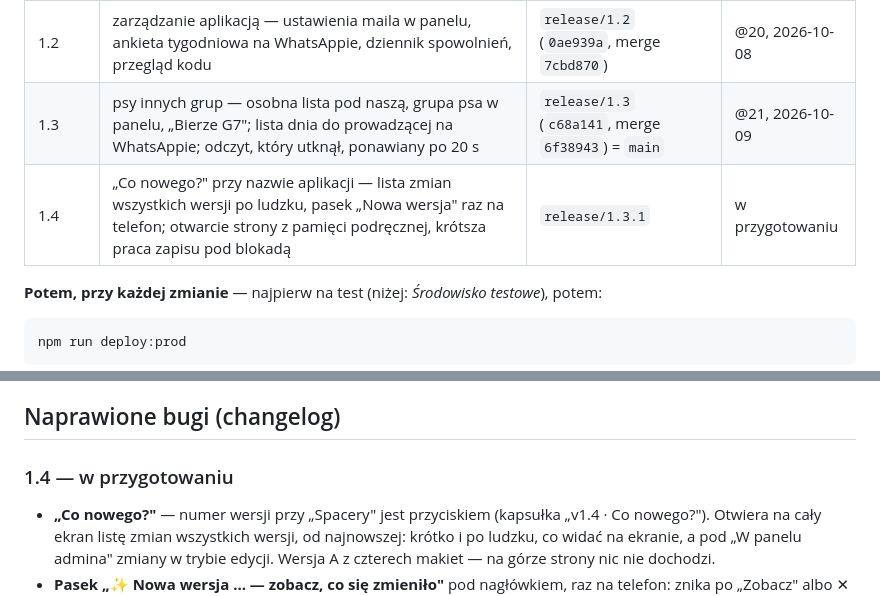
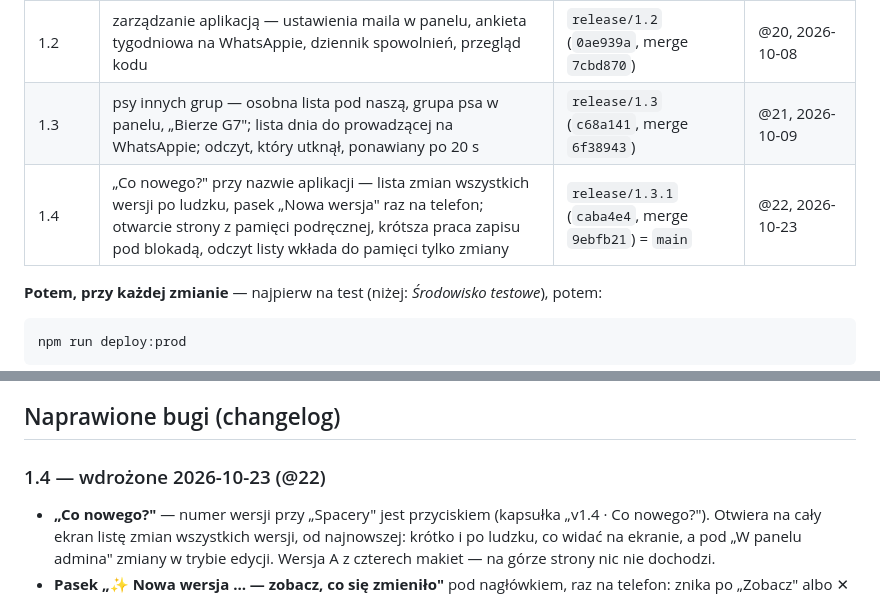
Before and after one commit to BIGbadEL/shelter_manager_g13, a Markdown page: README.md, 2 parts joined by grey strips. GitHub-like rendering.

Commit message:
Release 1.4: production @22, test @38
Co-Authored-By: Claude Opus 5.5 <noreply@anthropic.com>

```diff
--- a/README.md
+++ b/README.md
@@ -108,8 +108,8 @@ pilnuje, że pierwszy wpis to wersja z `package.json`, a każdy starszy ma datę
 | 1.1.1 | psy jednej osoby obok siebie na liście, miniony dzień po wolontariuszu i godzinie, z grupami (kolor wpisu i „Spacery grupowe") i numerem psa, pasek „GRUPA" przy kafelkach grupy | `release/1.1.1` (`985dc1a`, merge `31721b5`) | @18, 2026-10-01 |
 | 1.1.2 | pełna Historia dostaje wiersze zamiast zatrzymać nocne czyszczenie, e-mail z listą psów dla schroniska (przycisk w minionym dniu, treść w panelu) | `release/1.1.2` (`e0df6c8`, merge `7546154`) | @19, 2026-10-03 |
 | 1.2 | zarządzanie aplikacją — ustawienia maila w panelu, ankieta tygodniowa na WhatsAppie, dziennik spowolnień, przegląd kodu | `release/1.2` (`0ae939a`, merge `7cbd870`) | @20, 2026-10-08 |
-| 1.3 | psy innych grup — osobna lista pod naszą, grupa psa w panelu, „Bierze G7"; lista dnia do prowadzącej na WhatsAppie; odczyt, który utknął, ponawiany po 20 s | `release/1.3` (`c68a141`, merge `6f38943`) = `main` | @21, 2026-10-09 |
-| 1.4 | „Co nowego?" przy nazwie aplikacji — lista zmian wszystkich wersji po ludzku, pasek „Nowa wersja" raz na telefon; otwarcie strony z pamięci podręcznej, krótsza praca zapisu pod blokadą | `release/1.3.1` | w przygotowaniu |
+| 1.3 | psy innych grup — osobna lista pod naszą, grupa psa w panelu, „Bierze G7"; lista dnia do prowadzącej na WhatsAppie; odczyt, który utknął, ponawiany po 20 s | `release/1.3` (`c68a141`, merge `6f38943`) | @21, 2026-10-09 |
+| 1.4 | „Co nowego?" przy nazwie aplikacji — lista zmian wszystkich wersji po ludzku, pasek „Nowa wersja" raz na telefon; otwarcie strony z pamięci podręcznej, krótsza praca zapisu pod blokadą, odczyt listy wkłada do pamięci tylko zmiany | `release/1.3.1` (`caba4e4`, merge `9ebfb21`) = `main` | @22, 2026-10-23 |
 
 **Potem, przy każdej zmianie** — najpierw na test (niżej: *Środowisko testowe*), potem:
 
@@ -621,7 +621,7 @@ niczego drugi raz, więc zapis może być bezpiecznie ponawiany po zaginionej od
 
 ## Naprawione bugi (changelog)
 
-### 1.4 — w przygotowaniu
+### 1.4 — wdrożone 2026-10-23 (@22)
 
 - **„Co nowego?"** — numer wersji przy „Spacery" jest przyciskiem (kapsułka „v1.4 · Co nowego?"). Otwiera
   na cały ekran listę zmian wszystkich wersji, od najnowszej: krótko i po ludzku, co widać na ekranie,
```
Also changed, not shown: CLAUDE.md (+15 -6 lines).
